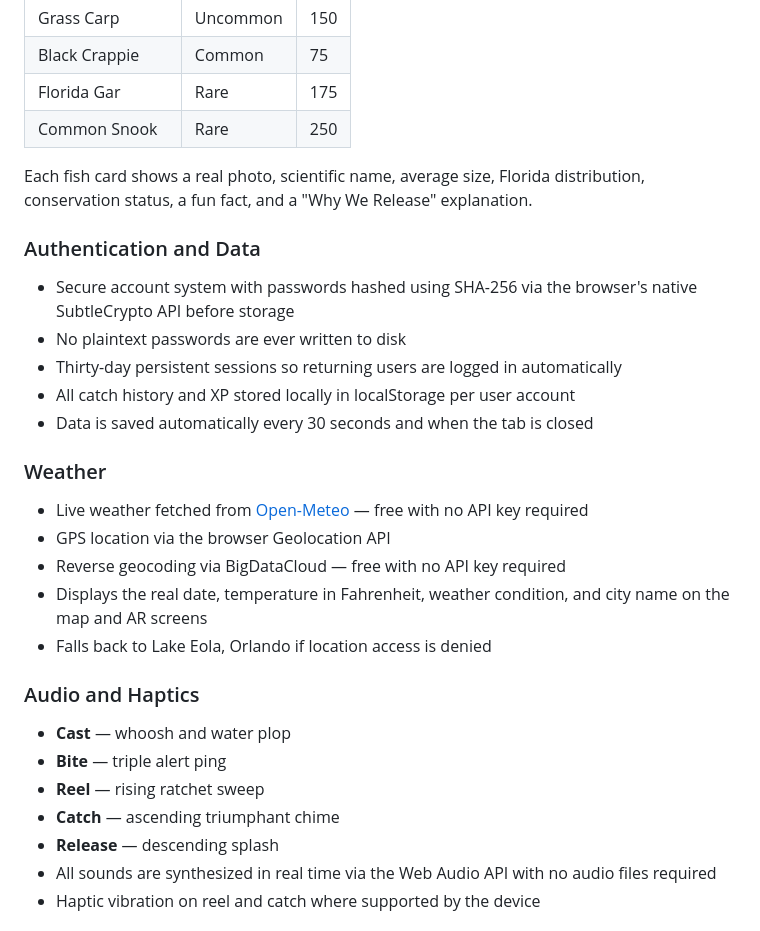
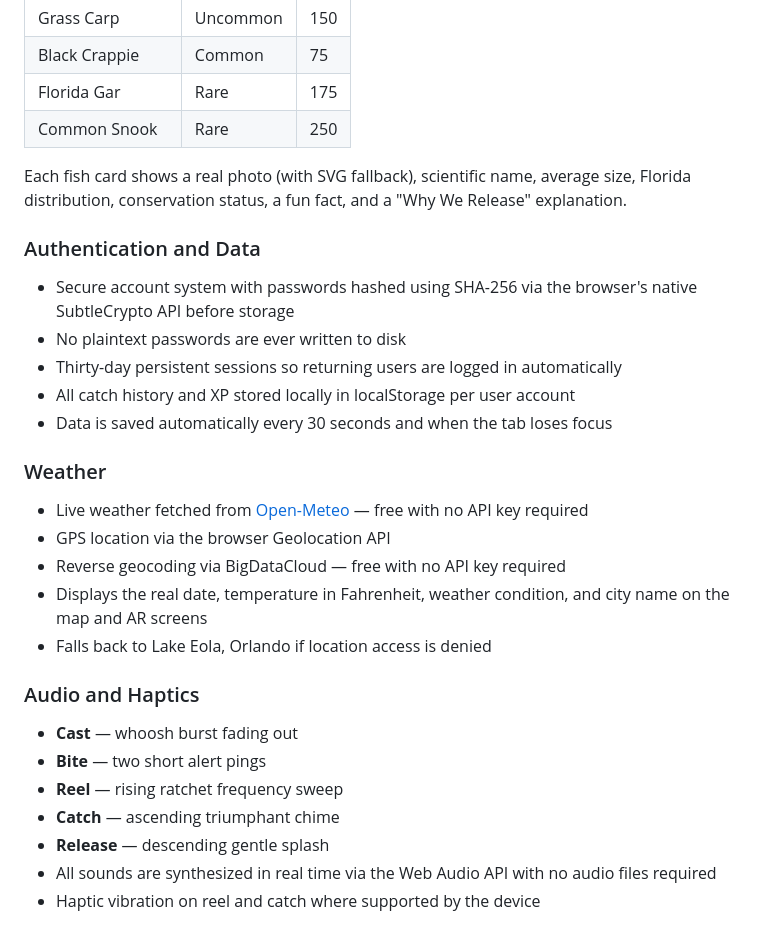
Before and after one commit to Je9017962/Catch-Release, a Markdown page: README.md, the part around one of its changes. GitHub-like rendering.

```diff
--- a/README.md
+++ b/README.md
@@ -41,14 +47,14 @@ Catch & Release is a browser-based WebAR app that does not require an app store
 | Florida Gar | Rare | 175 |
 | Common Snook | Rare | 250 |
 
-Each fish card shows a real photo, scientific name, average size, Florida distribution, conservation status, a fun fact, and a "Why We Release" explanation.
+Each fish card shows a real photo (with SVG fallback), scientific name, average size, Florida distribution, conservation status, a fun fact, and a "Why We Release" explanation.
 
 ### Authentication and Data
 - Secure account system with passwords hashed using SHA-256 via the browser's native SubtleCrypto API before storage
 - No plaintext passwords are ever written to disk
 - Thirty-day persistent sessions so returning users are logged in automatically
 - All catch history and XP stored locally in localStorage per user account
-- Data is saved automatically every 30 seconds and when the tab is closed
+- Data is saved automatically every 30 seconds and when the tab loses focus
 
 ### Weather
 - Live weather fetched from [Open-Meteo](https://open-meteo.com) — free with no API key required
@@ -58,11 +64,11 @@ Each fish card shows a real photo, scientific name, average size, Florida distri
 - Falls back to Lake Eola, Orlando if location access is denied
 
 ### Audio and Haptics
-- **Cast** — whoosh and water plop
-- **Bite** — triple alert ping
-- **Reel** — rising ratchet sweep
+- **Cast** — whoosh burst fading out
+- **Bite** — two short alert pings
+- **Reel** — rising ratchet frequency sweep
 - **Catch** — ascending triumphant chime
-- **Release** — descending splash
+- **Release** — descending gentle splash
 - All sounds are synthesized in real time via the Web Audio API with no audio files required
 - Haptic vibration on reel and catch where supported by the device
 
```
Also changed, not shown: other parts of README.md (+41 -11 lines).
